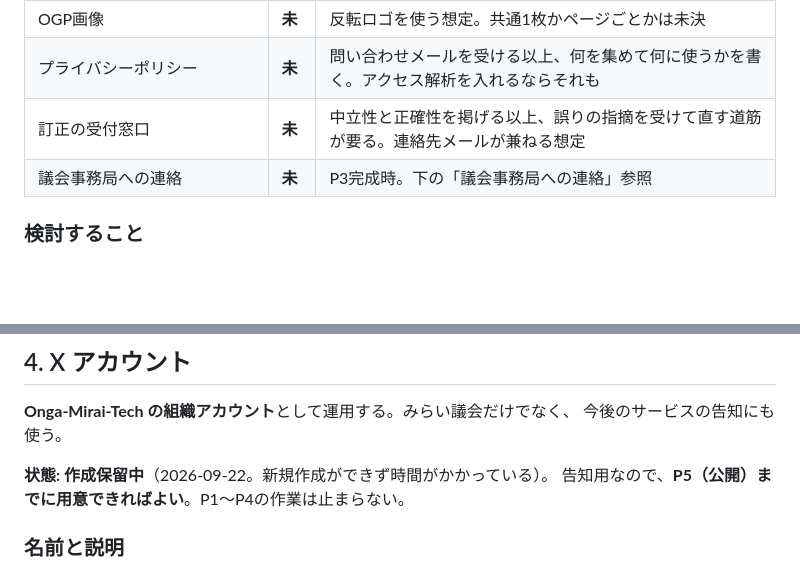
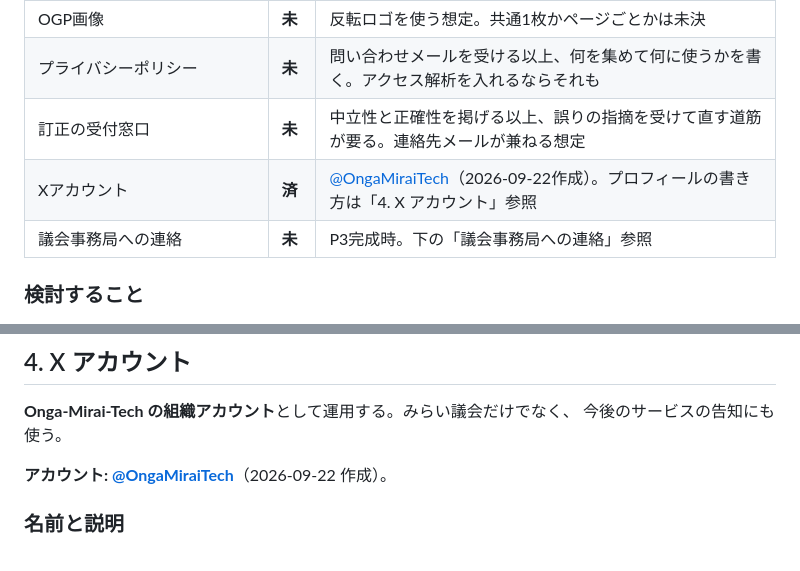
Before and after one commit to Onga-Mirai-Tech/Onga-Mirai-Gikai, a Markdown page: docs/運用メモ.md, 2 parts joined by grey strips. GitHub-like rendering; blank space fills up the shorter version.

Commit message:
Xアカウント @OngaMiraiTech の作成を記録
Co-Authored-By: Claude Opus 5 <noreply@anthropic.com>

```diff
--- a/docs/運用メモ.md
+++ b/docs/運用メモ.md
@@ -60,6 +60,7 @@ gh secret set DATA_REPO_DEPLOY_KEY \
 | OGP画像 | **未** | 反転ロゴを使う想定。共通1枚かページごとかは未決 |
 | プライバシーポリシー | **未** | 問い合わせメールを受ける以上、何を集めて何に使うかを書く。アクセス解析を入れるならそれも |
 | 訂正の受付窓口 | **未** | 中立性と正確性を掲げる以上、誤りの指摘を受けて直す道筋が要る。連絡先メールが兼ねる想定 |
+| Xアカウント | **済** | [@OngaMiraiTech](https://x.com/OngaMiraiTech)（2026-09-22作成）。プロフィールの書き方は「4. X アカウント」参照 |
 | 議会事務局への連絡 | **未** | P3完成時。下の「議会事務局への連絡」参照 |
 
 ### 検討すること
@@ -175,8 +176,7 @@ User-Agent に入れる連絡先（`pipeline/common/http.py`）は、いまは G
 **Onga-Mirai-Tech の組織アカウント**として運用する。みらい議会だけでなく、
 今後のサービスの告知にも使う。
 
-**状態: 作成保留中**（2026-09-22。新規作成ができず時間がかかっている）。
-告知用なので、**P5（公開）までに用意できればよい**。P1〜P4の作業は止まらない。
+**アカウント: [@OngaMiraiTech](https://x.com/OngaMiraiTech)**（2026-09-22 作成）。
 
 ### 名前と説明
 
```
